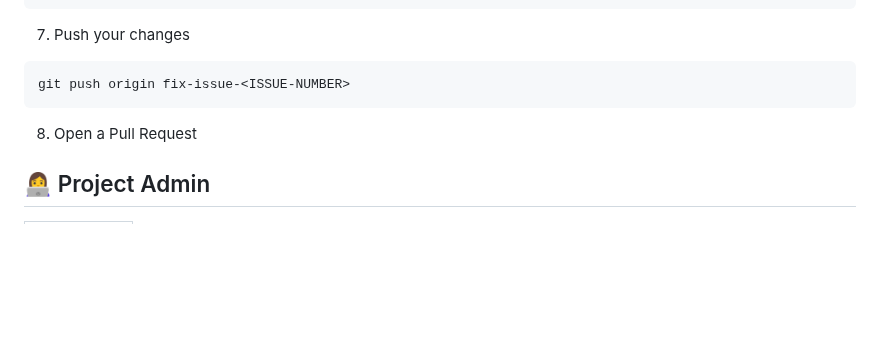
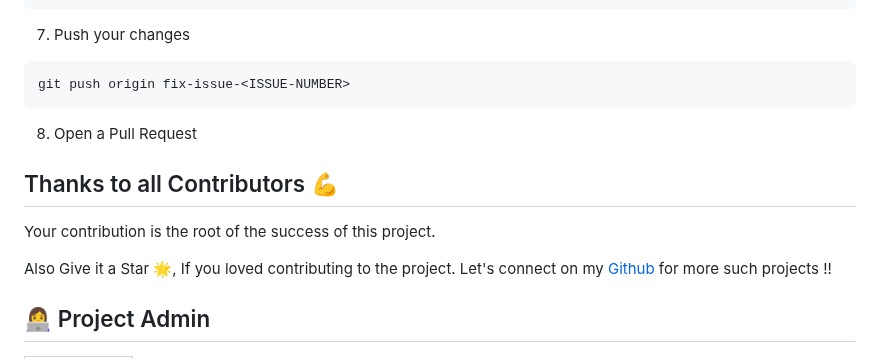
Before and after one commit to Iamdivyak/Freelance-Web-Developer-Portfolio-Template, a Markdown page: README.md, the part around the change. Rendered like a GitHub page; blank space fills up the shorter version.

````diff
--- a/README.md
+++ b/README.md
@@ -77,6 +77,12 @@ git push origin fix-issue-<ISSUE-NUMBER>
 ```
 8. Open a Pull Request
 
+## Thanks to all Contributors 💪
+Your contribution is the root of the success of this project.
+
+Also Give it a Star 🌟, If you loved contributing to the project.
+Let's connect on my [Github](https://github.com/Iamdivyak) for more such projects !!
+
 ## 👩‍💻 Project Admin
 
 <table>
````
